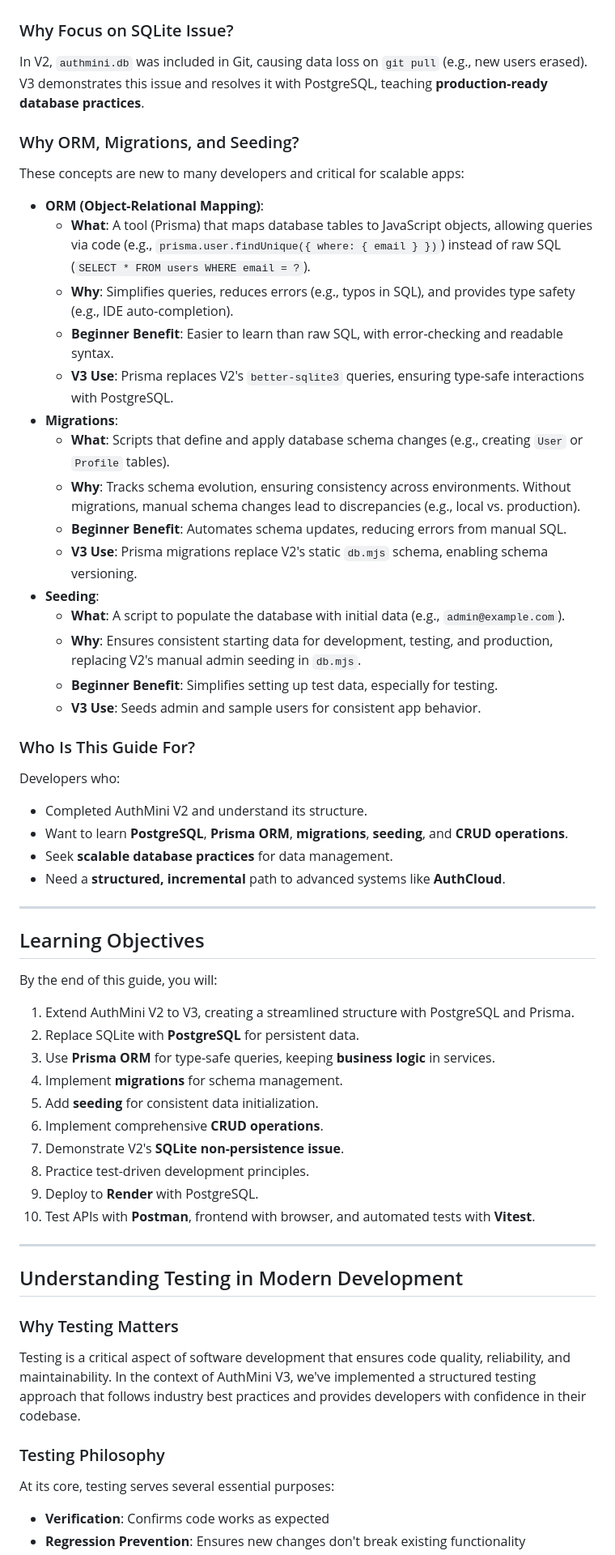
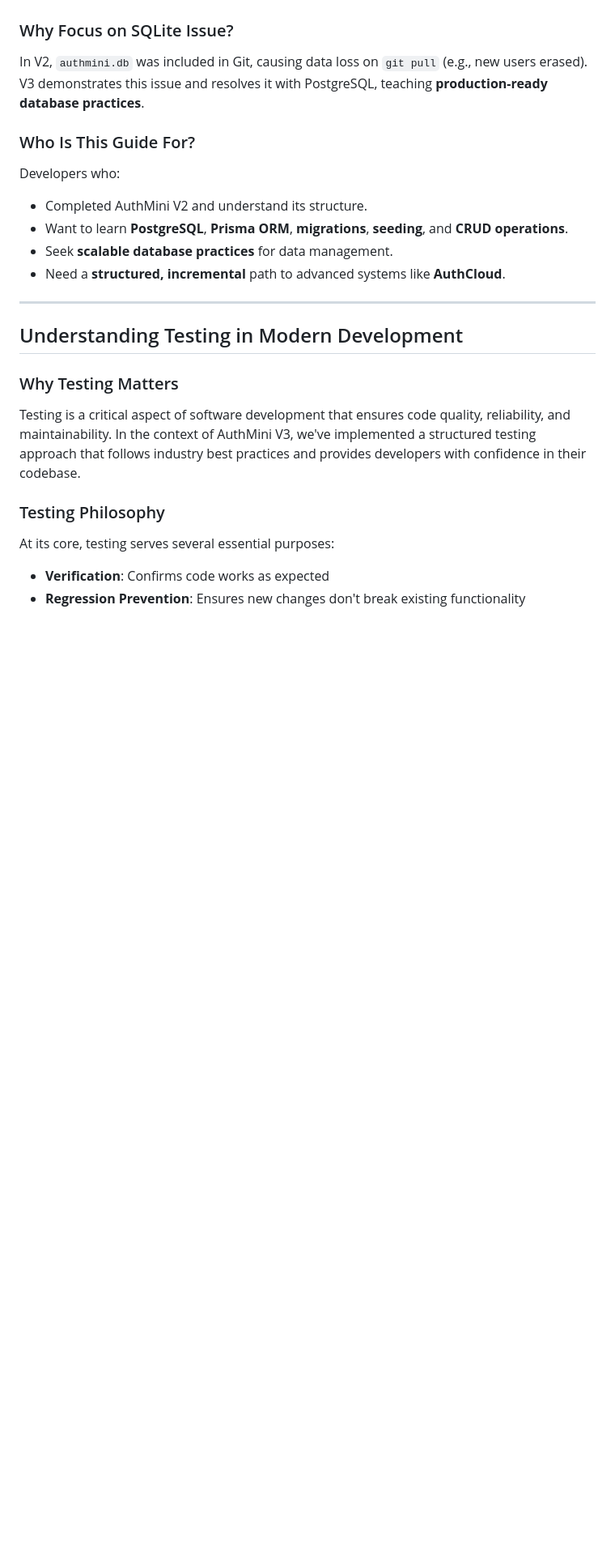
Before and after one commit to voilacode/authmini, a Markdown page: LEARNING_GUIDE.md, the part around one of its changes. Shown at 81% size. Drawn GitHub-style; blank space fills up the shorter version.

Commit message:
changes to learning_guide

```diff
--- a/LEARNING_GUIDE.md
+++ b/LEARNING_GUIDE.md
@@ -95,26 +95,6 @@ Extending V2:
 
 In V2, `authmini.db` was included in Git, causing data loss on `git pull` (e.g., new users erased). V3 demonstrates this issue and resolves it with PostgreSQL, teaching **production-ready database practices**.
 
-### Why ORM, Migrations, and Seeding?
-
-These concepts are new to many developers and critical for scalable apps:
-
-- **ORM (Object-Relational Mapping)**:
-  - **What**: A tool (Prisma) that maps database tables to JavaScript objects, allowing queries via code (e.g., `prisma.user.findUnique({ where: { email } })`) instead of raw SQL (`SELECT * FROM users WHERE email = ?`).
-  - **Why**: Simplifies queries, reduces errors (e.g., typos in SQL), and provides type safety (e.g., IDE auto-completion).
-  - **Beginner Benefit**: Easier to learn than raw SQL, with error-checking and readable syntax.
-  - **V3 Use**: Prisma replaces V2's `better-sqlite3` queries, ensuring type-safe interactions with PostgreSQL.
-- **Migrations**:
-  - **What**: Scripts that define and apply database schema changes (e.g., creating `User` or `Profile` tables).
-  - **Why**: Tracks schema evolution, ensuring consistency across environments. Without migrations, manual schema changes lead to discrepancies (e.g., local vs. production).
-  - **Beginner Benefit**: Automates schema updates, reducing errors from manual SQL.
-  - **V3 Use**: Prisma migrations replace V2's static `db.mjs` schema, enabling schema versioning.
-- **Seeding**:
-  - **What**: A script to populate the database with initial data (e.g., `admin@example.com`).
-  - **Why**: Ensures consistent starting data for development, testing, and production, replacing V2's manual admin seeding in `db.mjs`.
-  - **Beginner Benefit**: Simplifies setting up test data, especially for testing.
-  - **V3 Use**: Seeds admin and sample users for consistent app behavior.
-
 ### Who Is This Guide For?
 
 Developers who:
@@ -123,23 +103,6 @@ Developers who:
 - Want to learn **PostgreSQL**, **Prisma ORM**, **migrations**, **seeding**, and **CRUD operations**.
 - Seek **scalable database practices** for data management.
 - Need a **structured, incremental** path to advanced systems like **AuthCloud**.
-
----
-
-## Learning Objectives
-
-By the end of this guide, you will:
-
-1. Extend AuthMini V2 to V3, creating a streamlined structure with PostgreSQL and Prisma.
-2. Replace SQLite with **PostgreSQL** for persistent data.
-3. Use **Prisma ORM** for type-safe queries, keeping **business logic** in services.
-4. Implement **migrations** for schema management.
-5. Add **seeding** for consistent data initialization.
-6. Implement comprehensive **CRUD operations**.
-7. Demonstrate V2's **SQLite non-persistence issue**.
-8. Practice test-driven development principles.
-9. Deploy to **Render** with PostgreSQL.
-10. Test APIs with **Postman**, frontend with browser, and automated tests with **Vitest**.
 
 ---
 
```
Also changed, not shown: other parts of LEARNING_GUIDE.md (+2 -2 lines).
